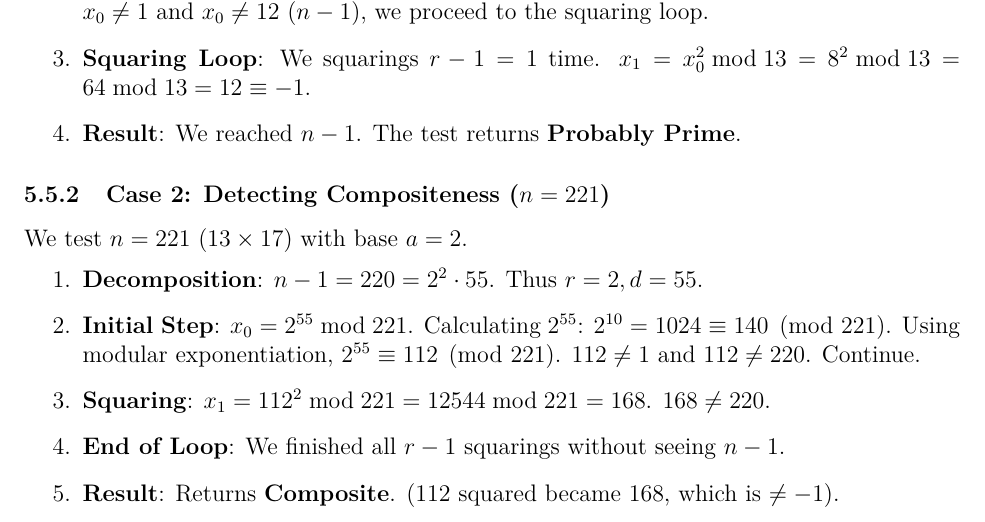
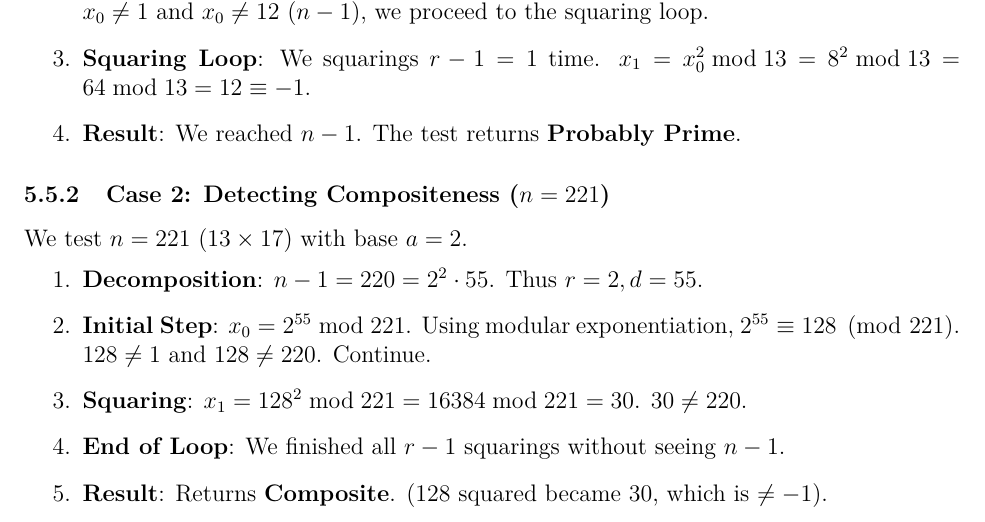
Before and after one commit to kerolos-mohsen/primality_test, a LaTeX paper (primality_test.tex): part of page 19 of 35, cut so that both start at the same text. Compiled offline with pdfLaTeX.

Commit message:
fix(calcuation_issue): fixed the mod inv

```diff
--- a/primality_test.tex
+++ b/primality_test.tex
@@ -647,13 +647,12 @@ We test $n = 221$ ($13 \times 17$) with base $a = 2$.
 \begin{enumerate}
     \item \textbf{Decomposition}: $n - 1 = 220 = 2^2 \cdot 55$. Thus $r = 2, d = 55$.
     \item \textbf{Initial Step}: $x_0 = 2^{55} \bmod 221$.
-    Calculating $2^{55}$: $2^{10} = 1024 \equiv 140 \pmod{221}$.
-    Using modular exponentiation, $2^{55} \equiv 112 \pmod{221}$.
-    $112 \neq 1$ and $112 \neq 220$. Continue.
-    \item \textbf{Squaring}: $x_1 = 112^2 \bmod 221 = 12544 \bmod 221 = 168$.
-    $168 \neq 220$.
+    Using modular exponentiation, $2^{55} \equiv 128 \pmod{221}$.
+    $128 \neq 1$ and $128 \neq 220$. Continue.
+    \item \textbf{Squaring}: $x_1 = 128^2 \bmod 221 = 16384 \bmod 221 = 30$.
+    $30 \neq 220$.
     \item \textbf{End of Loop}: We finished all $r-1$ squarings without seeing $n-1$.
-    \item \textbf{Result}: Returns \textbf{Composite}. (112 squared became 168, which is $\neq -1$).
+    \item \textbf{Result}: Returns \textbf{Composite}. (128 squared became 30, which is $\neq -1$).
 \end{enumerate}
 
 \subsubsection{Case 3: A Strong Liar \texorpdfstring{($n = 2047$)}{(n = 2047)}}
```
